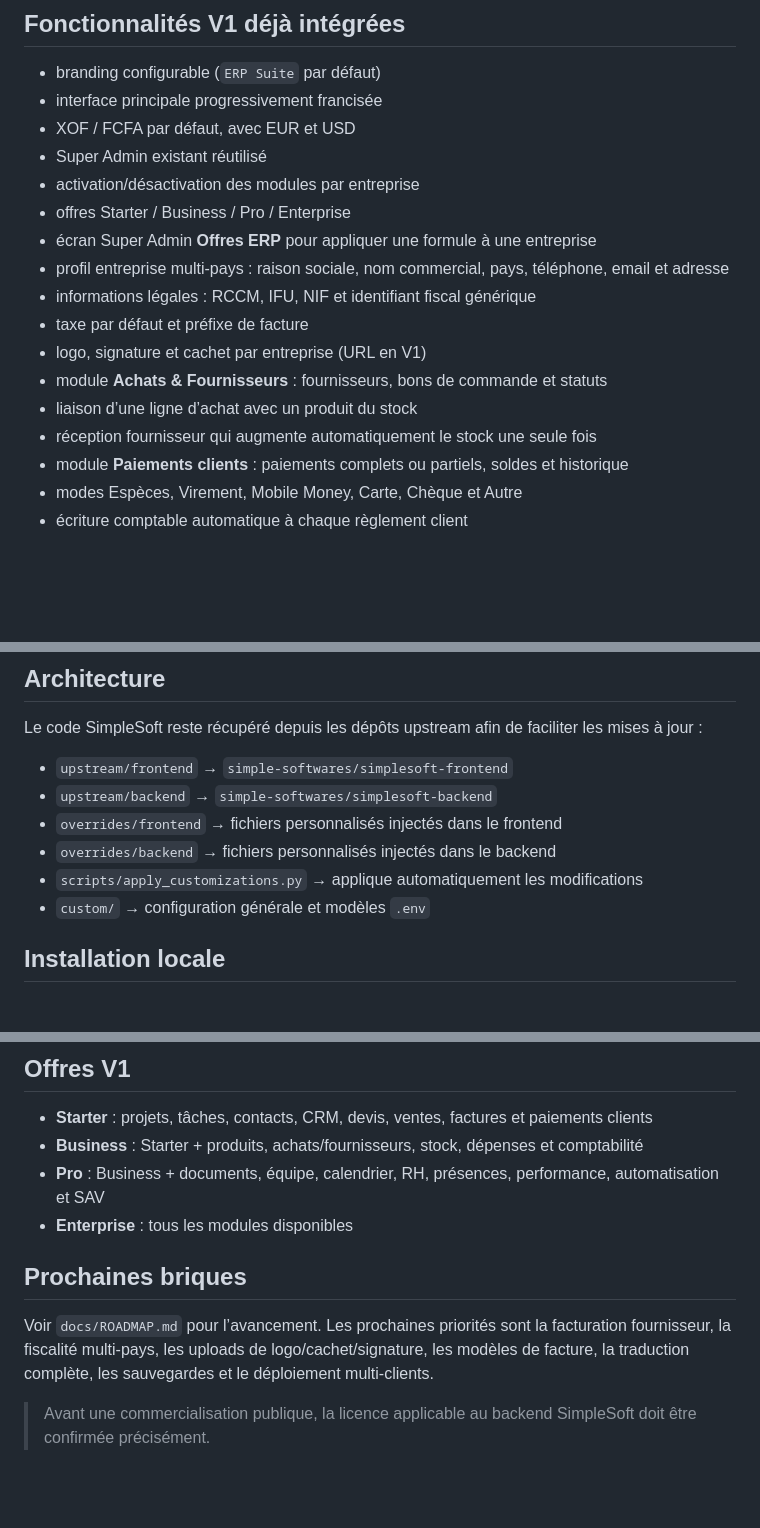
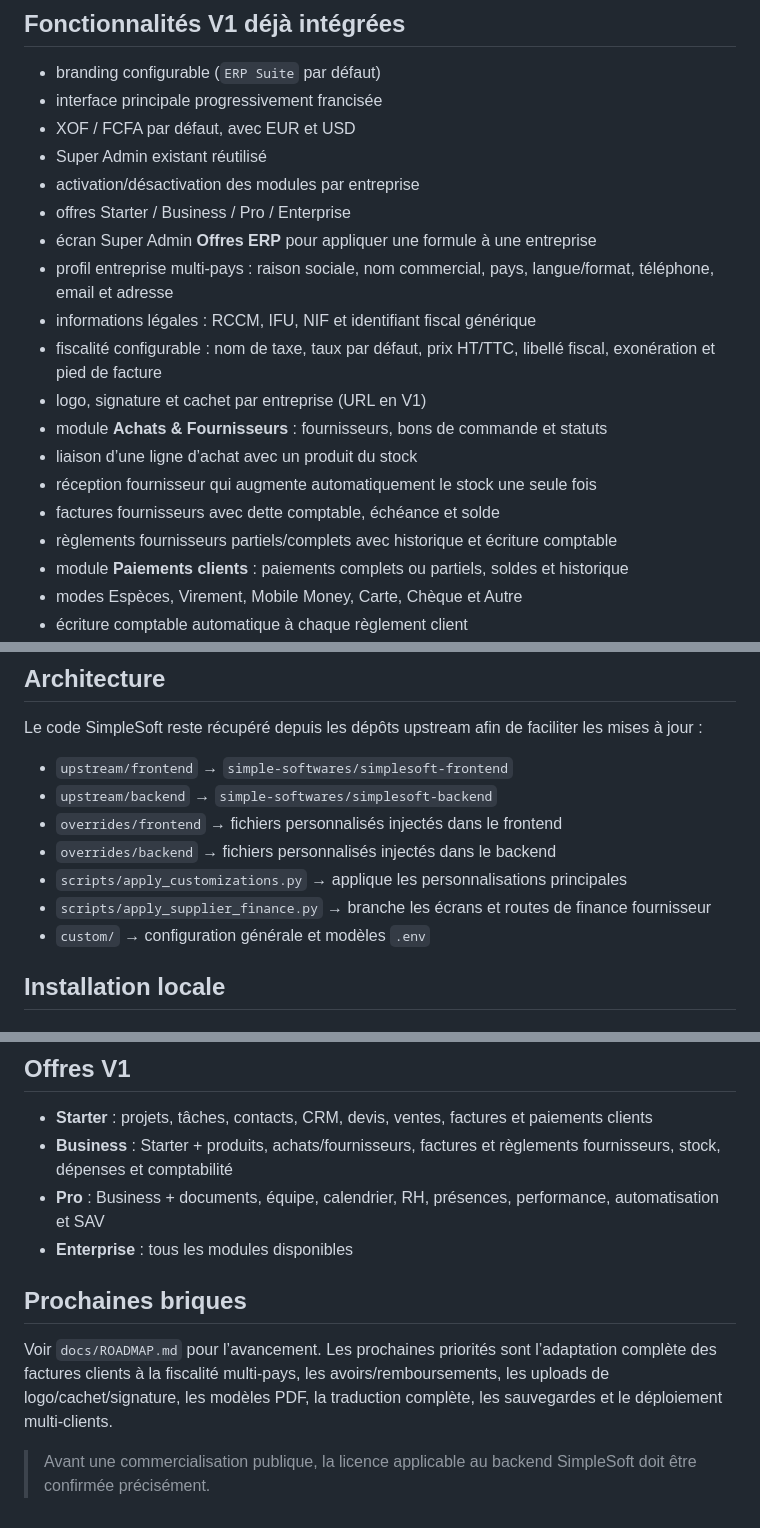
Before and after one commit to Cherifosprey/test-app, a Markdown page: README.md, 3 parts joined by grey strips. Drawn GitHub-style; blank space fills up the shorter version.

Commit message:
Document supplier finance and tax profile

```diff
--- a/README.md
+++ b/README.md
@@ -11,13 +11,15 @@ Ce dépôt transforme les projets open source SimpleSoft en une base ERP tout-en
 - activation/désactivation des modules par entreprise
 - offres Starter / Business / Pro / Enterprise
 - écran Super Admin **Offres ERP** pour appliquer une formule à une entreprise
-- profil entreprise multi-pays : raison sociale, nom commercial, pays, téléphone, email et adresse
+- profil entreprise multi-pays : raison sociale, nom commercial, pays, langue/format, téléphone, email et adresse
 - informations légales : RCCM, IFU, NIF et identifiant fiscal générique
-- taxe par défaut et préfixe de facture
+- fiscalité configurable : nom de taxe, taux par défaut, prix HT/TTC, libellé fiscal, exonération et pied de facture
 - logo, signature et cachet par entreprise (URL en V1)
 - module **Achats & Fournisseurs** : fournisseurs, bons de commande et statuts
 - liaison d’une ligne d’achat avec un produit du stock
 - réception fournisseur qui augmente automatiquement le stock une seule fois
+- factures fournisseurs avec dette comptable, échéance et solde
+- règlements fournisseurs partiels/complets avec historique et écriture comptable
 - module **Paiements clients** : paiements complets ou partiels, soldes et historique
 - modes Espèces, Virement, Mobile Money, Carte, Chèque et Autre
 - écriture comptable automatique à chaque règlement client
@@ -32,7 +34,8 @@ Le code SimpleSoft reste récupéré depuis les dépôts upstream afin de facili
 - `upstream/backend` → `simple-softwares/simplesoft-backend`
 - `overrides/frontend` → fichiers personnalisés injectés dans le frontend
 - `overrides/backend` → fichiers personnalisés injectés dans le backend
-- `scripts/apply_customizations.py` → applique automatiquement les modifications
+- `scripts/apply_customizations.py` → applique les personnalisations principales
+- `scripts/apply_supplier_finance.py` → branche les écrans et routes de finance fournisseur
 - `custom/` → configuration générale et modèles `.env`
 
 ## Installation locale
@@ -90,12 +93,12 @@ npm run dev
 ## Offres V1
 
 - **Starter** : projets, tâches, contacts, CRM, devis, ventes, factures et paiements clients
-- **Business** : Starter + produits, achats/fournisseurs, stock, dépenses et comptabilité
+- **Business** : Starter + produits, achats/fournisseurs, factures et règlements fournisseurs, stock, dépenses et comptabilité
 - **Pro** : Business + documents, équipe, calendrier, RH, présences, performance, automatisation et SAV
 - **Enterprise** : tous les modules disponibles
 
 ## Prochaines briques
 
-Voir `docs/ROADMAP.md` pour l’avancement. Les prochaines priorités sont la facturation fournisseur, la fiscalité multi-pays, les uploads de logo/cachet/signature, les modèles de facture, la traduction complète, les sauvegardes et le déploiement multi-clients.
+Voir `docs/ROADMAP.md` pour l’avancement. Les prochaines priorités sont l’adaptation complète des factures clients à la fiscalité multi-pays, les avoirs/remboursements, les uploads de logo/cachet/signature, les modèles PDF, la traduction complète, les sauvegardes et le déploiement multi-clients.
 
 > Avant une commercialisation publique, la licence applicable au backend SimpleSoft doit être confirmée précisément.
```
